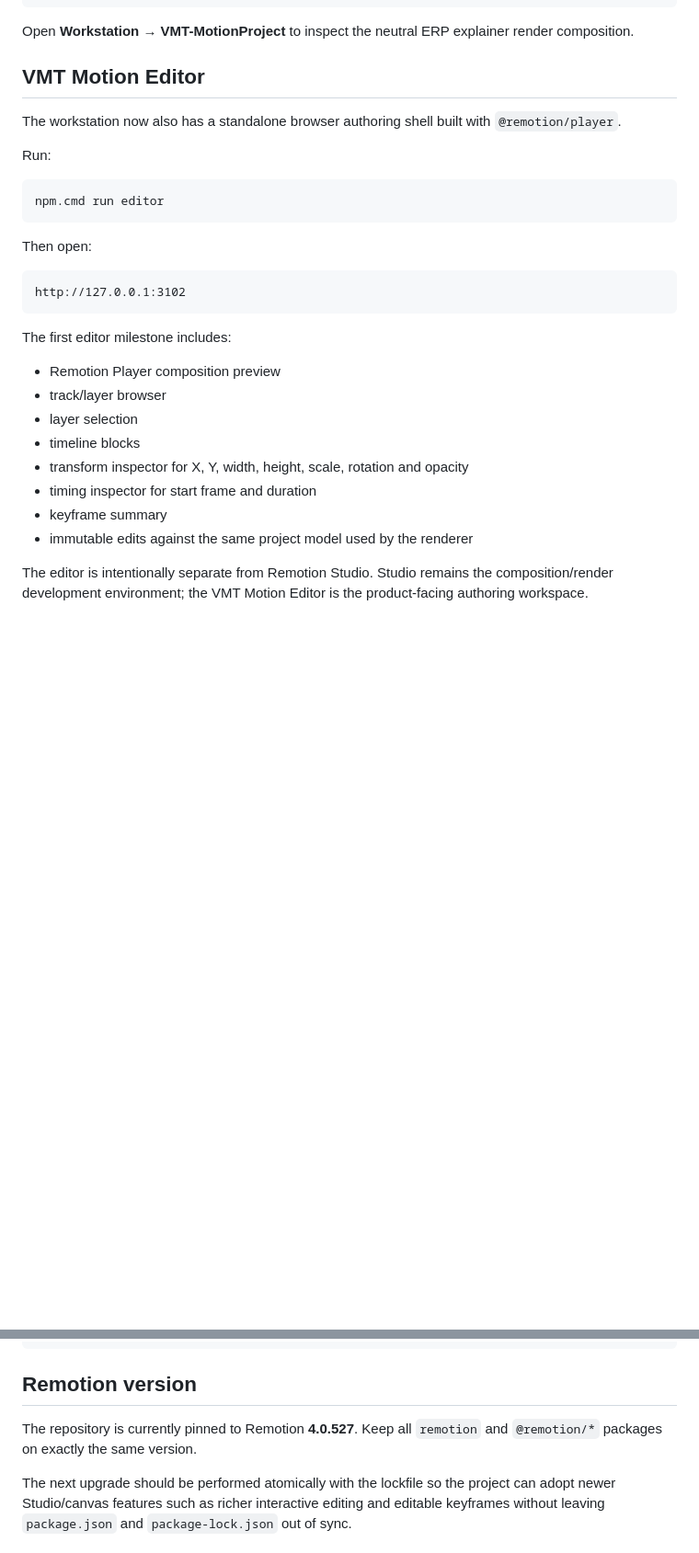
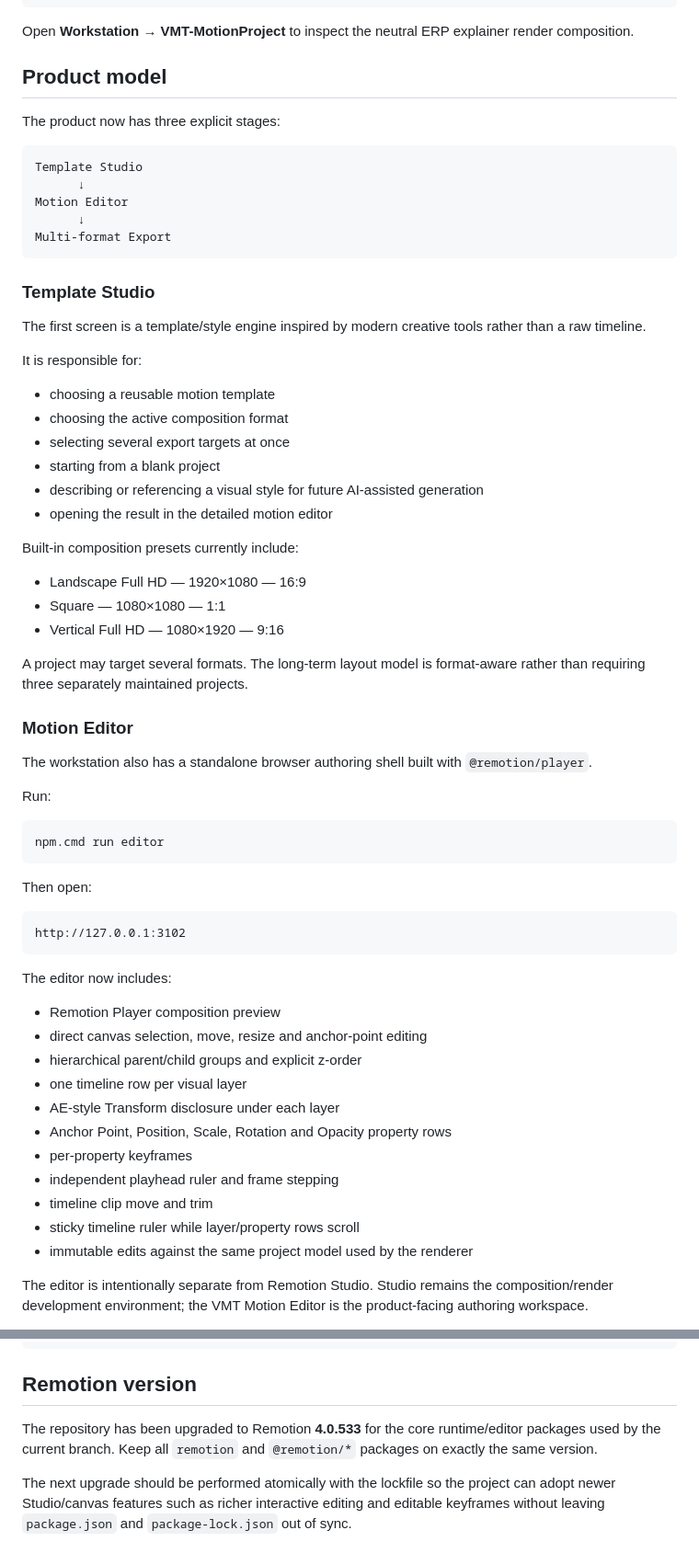
Before and after one commit to Mabonax/vmt-mediaplatform, a Markdown page: README.md, 2 parts joined by grey strips. Shown at 92% size. GitHub-like rendering; blank space fills up the shorter version.

Commit message:
docs: define template studio editor and multi-format product model

````diff
--- a/README.md
+++ b/README.md
@@ -42,9 +42,42 @@ npm.cmd run studio
 
 Open **Workstation → VMT-MotionProject** to inspect the neutral ERP explainer render composition.
 
-## VMT Motion Editor
+## Product model
 
-The workstation now also has a standalone browser authoring shell built with `@remotion/player`.
+The product now has three explicit stages:
+
+```text
+Template Studio
+      ↓
+Motion Editor
+      ↓
+Multi-format Export
+```
+
+### Template Studio
+
+The first screen is a template/style engine inspired by modern creative tools rather than a raw timeline.
+
+It is responsible for:
+
+- choosing a reusable motion template
+- choosing the active composition format
+- selecting several export targets at once
+- starting from a blank project
+- describing or referencing a visual style for future AI-assisted generation
+- opening the result in the detailed motion editor
+
+Built-in composition presets currently include:
+
+- Landscape Full HD — 1920×1080 — 16:9
+- Square — 1080×1080 — 1:1
+- Vertical Full HD — 1080×1920 — 9:16
+
+A project may target several formats. The long-term layout model is format-aware rather than requiring three separately maintained projects.
+
+### Motion Editor
+
+The workstation also has a standalone browser authoring shell built with `@remotion/player`.
 
 Run:
 
@@ -58,15 +91,18 @@ Then open:
 http://127.0.0.1:3102
 ```
 
-The first editor milestone includes:
+The editor now includes:
 
 - Remotion Player composition preview
-- track/layer browser
-- layer selection
-- timeline blocks
-- transform inspector for X, Y, width, height, scale, rotation and opacity
-- timing inspector for start frame and duration
-- keyframe summary
+- direct canvas selection, move, resize and anchor-point editing
+- hierarchical parent/child groups and explicit z-order
+- one timeline row per visual layer
+- AE-style Transform disclosure under each layer
+- Anchor Point, Position, Scale, Rotation and Opacity property rows
+- per-property keyframes
+- independent playhead ruler and frame stepping
+- timeline clip move and trim
+- sticky timeline ruler while layer/property rows scroll
 - immutable edits against the same project model used by the renderer
 
 The editor is intentionally separate from Remotion Studio. Studio remains the composition/render development environment; the VMT Motion Editor is the product-facing authoring workspace.
@@ -84,7 +120,7 @@ npm.cmd run build
 
 ## Remotion version
 
-The repository is currently pinned to Remotion **4.0.527**. Keep all `remotion` and `@remotion/*` packages on exactly the same version.
+The repository has been upgraded to Remotion **4.0.533** for the core runtime/editor packages used by the current branch. Keep all `remotion` and `@remotion/*` packages on exactly the same version.
 
 The next upgrade should be performed atomically with the lockfile so the project can adopt newer Studio/canvas features such as richer interactive editing and editable keyframes without leaving `package.json` and `package-lock.json` out of sync.
 
````
